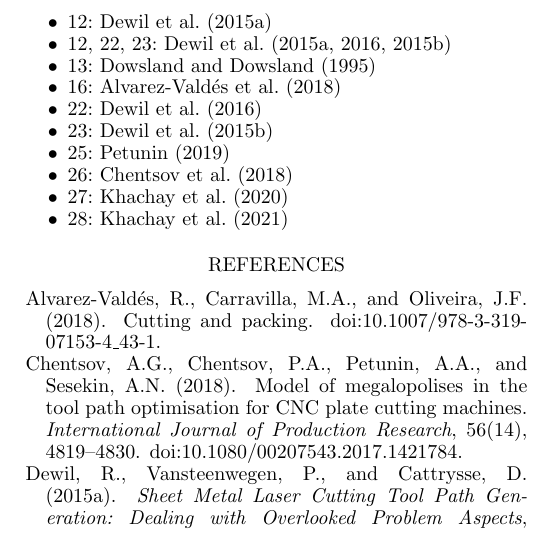
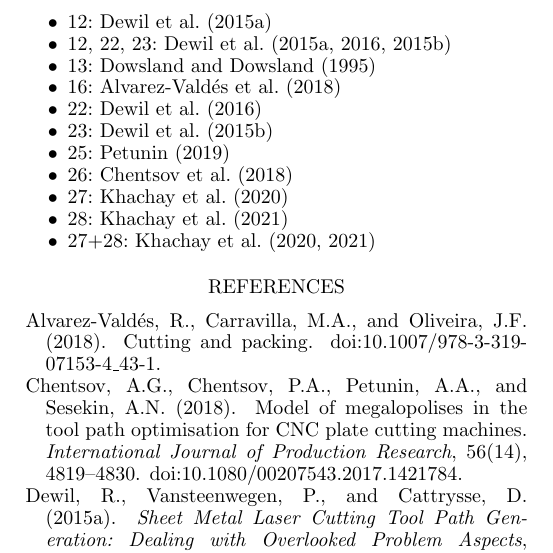
Before and after one commit to ukoloff/these, a LaTeX document (samples/bib/bib.tex): part of the page, cut so that both start at the same text. Compiled offline with pdfLaTeX.

```diff
--- a/samples/bib/bib.tex
+++ b/samples/bib/bib.tex
@@ -15,6 +15,7 @@
   \item 26: \cite{bi:26}
   \item 27: \cite{bi:27}
   \item 28: \cite{bi:28}
+  \item 27+28: \cite{bi:27,bi:28}
 \end{itemize}
   \bibliography{bib}
   % \nocite{*}
```
Also changed, not shown: 1 other file.
